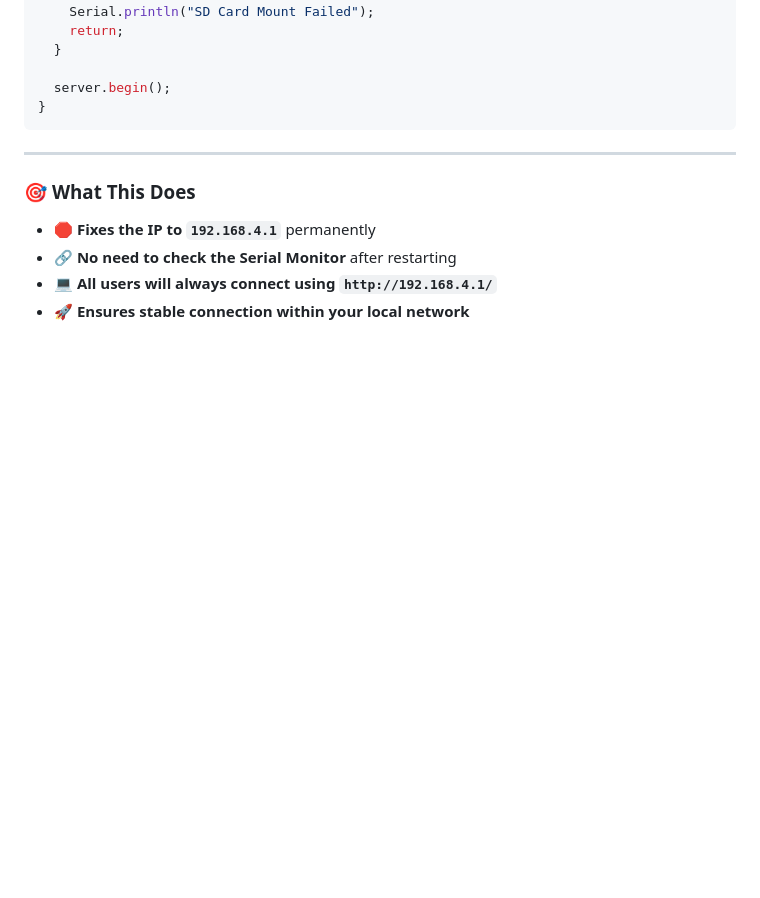
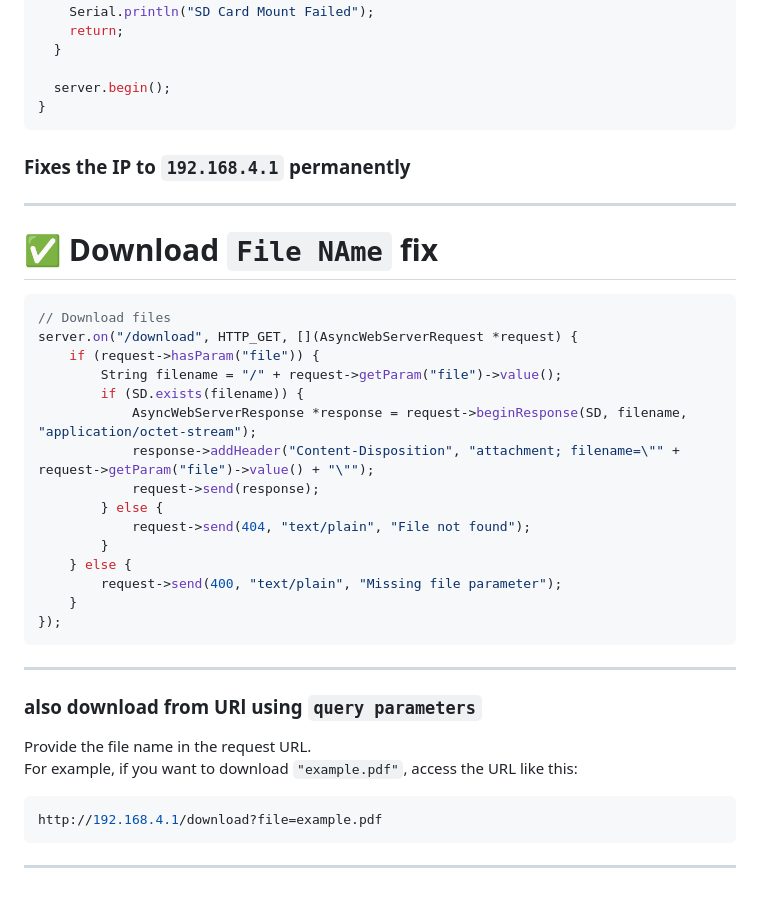
Before and after one commit to akashdip2001/NAS-with-ESP32, a Markdown page: README.md, the part around the change. GitHub-like rendering; blank space fills up the shorter version.

Commit message:
download file name fix

````diff
--- a/README.md
+++ b/README.md
@@ -741,10 +741,40 @@ void setup() {
   server.begin();
 }
 ```
+
+### **Fixes the IP to `192.168.4.1`** permanently
+
 ---
 
-### 🎯 **What This Does**
-- 🛑 **Fixes the IP to `192.168.4.1`** permanently
-- 🔗 **No need to check the Serial Monitor** after restarting
-- 💻 **All users will always connect using `http://192.168.4.1/`**
-- 🚀 **Ensures stable connection within your local network**
+# ✅ Download `File NAme` fix
+
+```cpp
+// Download files
+server.on("/download", HTTP_GET, [](AsyncWebServerRequest *request) {
+    if (request->hasParam("file")) {
+        String filename = "/" + request->getParam("file")->value();
+        if (SD.exists(filename)) {
+            AsyncWebServerResponse *response = request->beginResponse(SD, filename, "application/octet-stream");
+            response->addHeader("Content-Disposition", "attachment; filename=\"" + request->getParam("file")->value() + "\"");
+            request->send(response);
+        } else {
+            request->send(404, "text/plain", "File not found");
+        }
+    } else {
+        request->send(400, "text/plain", "Missing file parameter");
+    }
+});
+```
+
+---
+
+### also download from URl using `query parameters`
+
+Provide the file name in the request URL.
+For example, if you want to download `"example.pdf"`, access the URL like this:
+
+```arduino
+http://192.168.4.1/download?file=example.pdf
+```
+
+---
````
